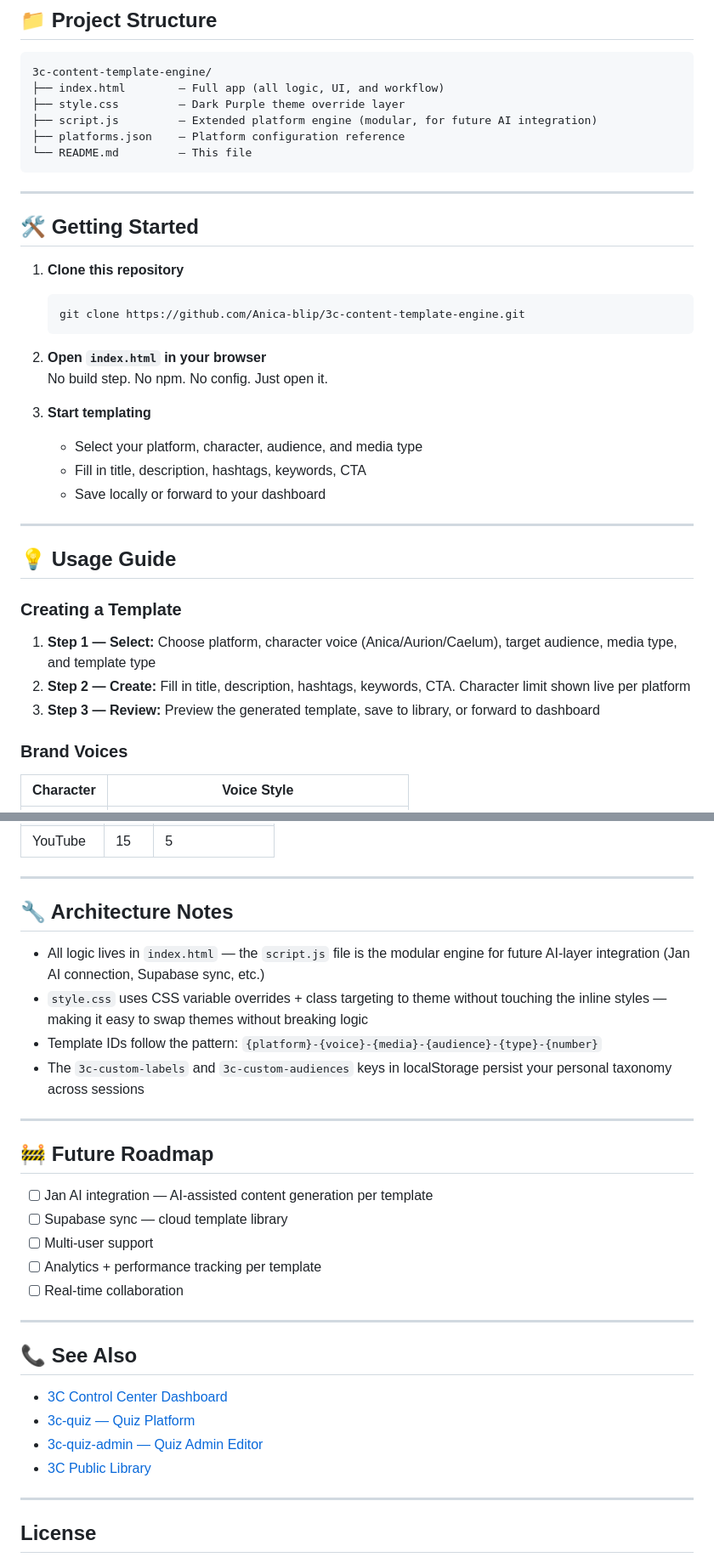
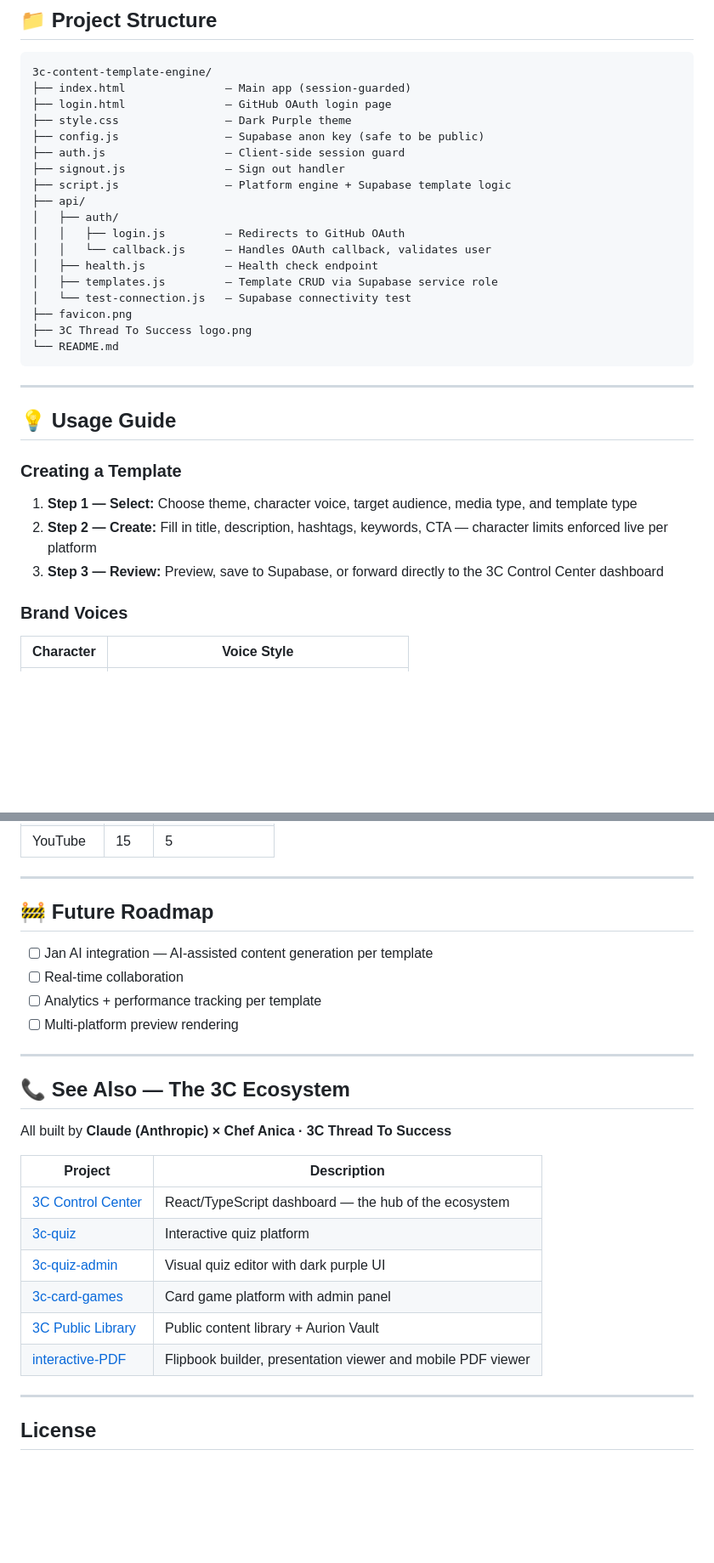
Before and after one commit to Anica-blip/3c-content-template-engine, a Markdown page: README.md, 2 parts joined by grey strips. Shown at 85% size. Drawn GitHub-style; blank space fills up the shorter version.

````diff
--- a/README.md
+++ b/README.md
@@ -44,38 +92,33 @@ Instead of writing each post from scratch, templates define the structure, brand
 
 ```
 3c-content-template-engine/
-├── index.html        — Full app (all logic, UI, and workflow)
-├── style.css         — Dark Purple theme override layer
-├── script.js         — Extended platform engine (modular, for future AI integration)
-├── platforms.json    — Platform configuration reference
-└── README.md         — This file
+├── index.html               — Main app (session-guarded)
+├── login.html               — GitHub OAuth login page
+├── style.css                — Dark Purple theme
+├── config.js                — Supabase anon key (safe to be public)
+├── auth.js                  — Client-side session guard
+├── signout.js               — Sign out handler
+├── script.js                — Platform engine + Supabase template logic
+├── api/
+│   ├── auth/
+│   │   ├── login.js         — Redirects to GitHub OAuth
+│   │   └── callback.js      — Handles OAuth callback, validates user
+│   ├── health.js            — Health check endpoint
+│   ├── templates.js         — Template CRUD via Supabase service role
+│   └── test-connection.js   — Supabase connectivity test
+├── favicon.png
+├── 3C Thread To Success logo.png
+└── README.md
 ```
-
----
-
-## 🛠️ Getting Started
-
-1. **Clone this repository**
-   ```
-   git clone https://github.com/Anica-blip/3c-content-template-engine.git
-   ```
-
-2. **Open `index.html` in your browser**
-   No build step. No npm. No config. Just open it.
-
-3. **Start templating**
-   - Select your platform, character, audience, and media type
-   - Fill in title, description, hashtags, keywords, CTA
-   - Save locally or forward to your dashboard
 
 ---
 
 ## 💡 Usage Guide
 
 ### Creating a Template
-1. **Step 1 — Select:** Choose platform, character voice (Anica/Aurion/Caelum), target audience, media type, and template type
-2. **Step 2 — Create:** Fill in title, description, hashtags, keywords, CTA. Character limit shown live per platform
-3. **Step 3 — Review:** Preview the generated template, save to library, or forward to dashboard
+1. **Step 1 — Select:** Choose theme, character voice, target audience, media type, and template type
+2. **Step 2 — Create:** Fill in title, description, hashtags, keywords, CTA — character limits enforced live per platform
+3. **Step 3 — Review:** Preview, save to Supabase, or forward directly to the 3C Control Center dashboard
 
 ### Brand Voices
 | Character | Voice Style |
@@ -95,31 +138,27 @@ Instead of writing each post from scratch, templates define the structure, brand
 
 ---
 
-## 🔧 Architecture Notes
+## 🚧 Future Roadmap
 
-- All logic lives in `index.html` — the `script.js` file is the modular engine for future AI-layer integration (Jan AI connection, Supabase sync, etc.)
-- `style.css` uses CSS variable overrides + class targeting to theme without touching the inline styles — making it easy to swap themes without breaking logic
-- Template IDs follow the pattern: `{platform}-{voice}-{media}-{audience}-{type}-{number}`
-- The `3c-custom-labels` and `3c-custom-audiences` keys in localStorage persist your personal taxonomy across sessions
+- [ ] Jan AI integration — AI-assisted content generation per template
+- [ ] Real-time collaboration
+- [ ] Analytics + performance tracking per template
+- [ ] Multi-platform preview rendering
 
 ---
 
-## 🚧 Future Roadmap
+## 📞 See Also — The 3C Ecosystem
 
-- [ ] Jan AI integration — AI-assisted content generation per template
-- [ ] Supabase sync — cloud template library
-- [ ] Multi-user support
-- [ ] Analytics + performance tracking per template
-- [ ] Real-time collaboration
+All built by **Claude (Anthropic) × Chef Anica · 3C Thread To Success**
 
----
-
-## 📞 See Also
-
-- [3C Control Center Dashboard](https://github.com/Anica-blip)
-- [3c-quiz — Quiz Platform](https://github.com/Anica-blip/3c-quiz)
-- [3c-quiz-admin — Quiz Admin Editor](https://github.com/Anica-blip/3c-quiz-admin)
-- [3C Public Library](https://3c-public-library.org)
+| Project | Description |
+|---------|-------------|
+| [3C Control Center](https://github.com/Anica-blip) | React/TypeScript dashboard — the hub of the ecosystem |
+| [3c-quiz](https://github.com/Anica-blip/3c-quiz) | Interactive quiz platform |
+| [3c-quiz-admin](https://github.com/Anica-blip/3c-quiz-admin) | Visual quiz editor with dark purple UI |
+| [3c-card-games](https://github.com/Anica-blip/3c-card-games) | Card game platform with admin panel |
+| [3C Public Library](https://3c-public-library.org) | Public content library + Aurion Vault |
+| [interactive-PDF](https://github.com/Anica-blip/interactive-PDF) | Flipbook builder, presentation viewer and mobile PDF viewer |
 
 ---
 
````
Also changed, not shown: other parts of README.md (+52 -4 lines).
